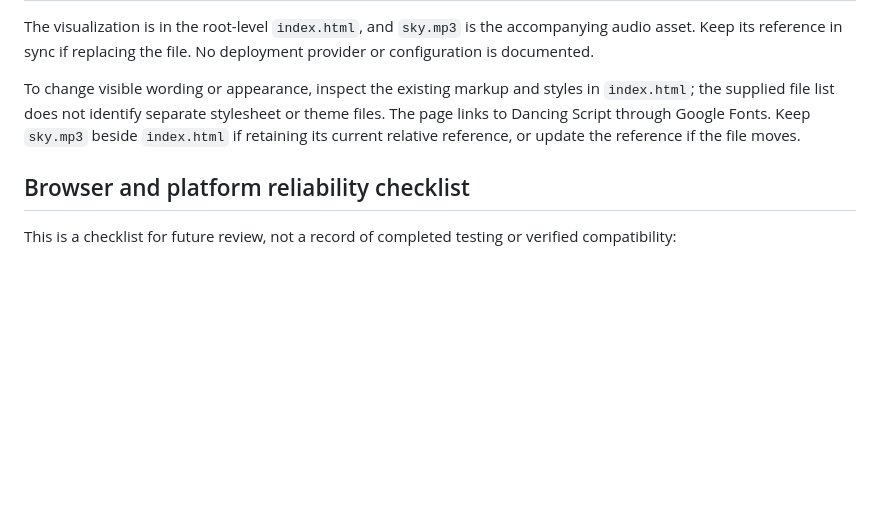
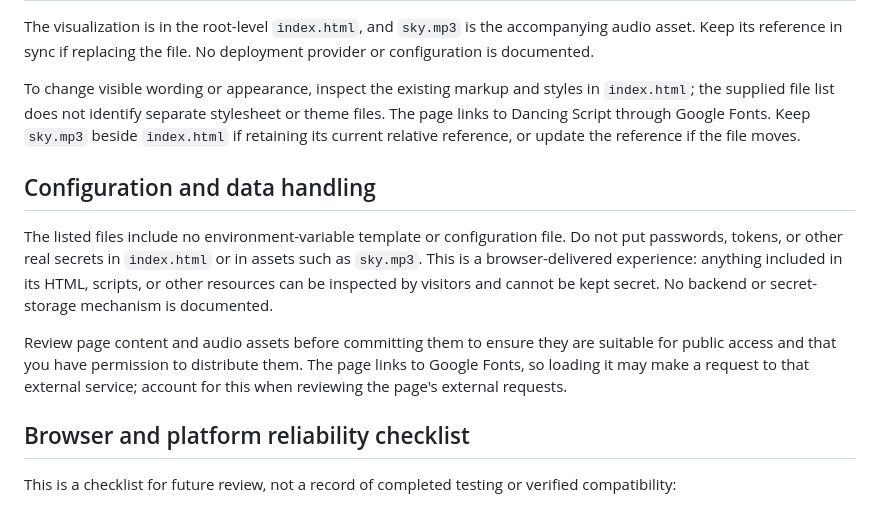
Before and after one commit to ayush143-maker/Prime-Numbers-, a Markdown page: README.md, the part around the change. Drawn GitHub-style; blank space fills up the shorter version.

Commit message:
docs(readme): documentation pass 16

```diff
--- a/README.md
+++ b/README.md
@@ -18,6 +18,12 @@ The visualization is in the root-level `index.html`, and `sky.mp3` is the accomp
 
 To change visible wording or appearance, inspect the existing markup and styles in `index.html`; the supplied file list does not identify separate stylesheet or theme files. The page links to Dancing Script through Google Fonts. Keep `sky.mp3` beside `index.html` if retaining its current relative reference, or update the reference if the file moves.
 
+## Configuration and data handling
+
+The listed files include no environment-variable template or configuration file. Do not put passwords, tokens, or other real secrets in `index.html` or in assets such as `sky.mp3`. This is a browser-delivered experience: anything included in its HTML, scripts, or other resources can be inspected by visitors and cannot be kept secret. No backend or secret-storage mechanism is documented.
+
+Review page content and audio assets before committing them to ensure they are suitable for public access and that you have permission to distribute them. The page links to Google Fonts, so loading it may make a request to that external service; account for this when reviewing the page's external requests.
+
 ## Browser and platform reliability checklist
 
 This is a checklist for future review, not a record of completed testing or verified compatibility:
```
